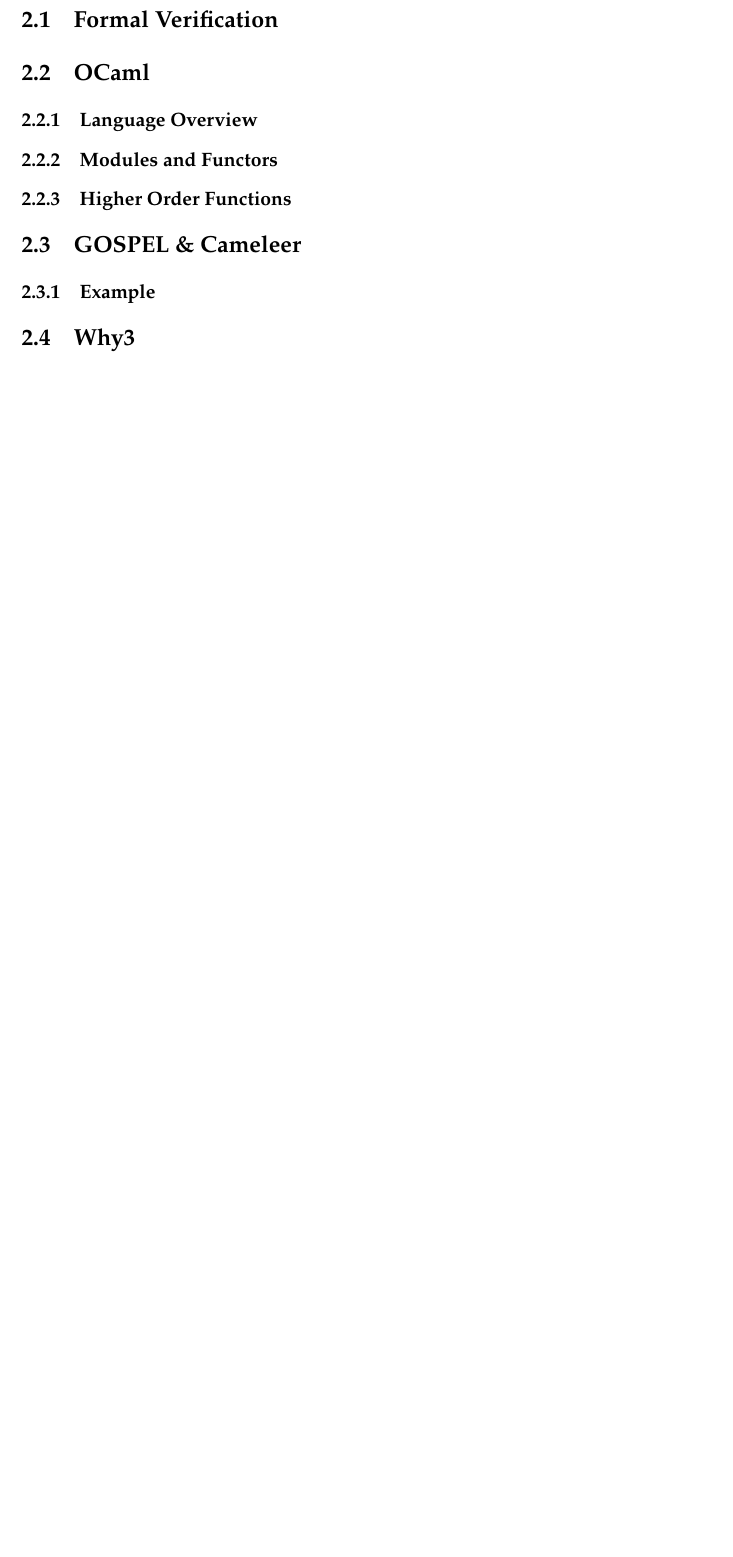
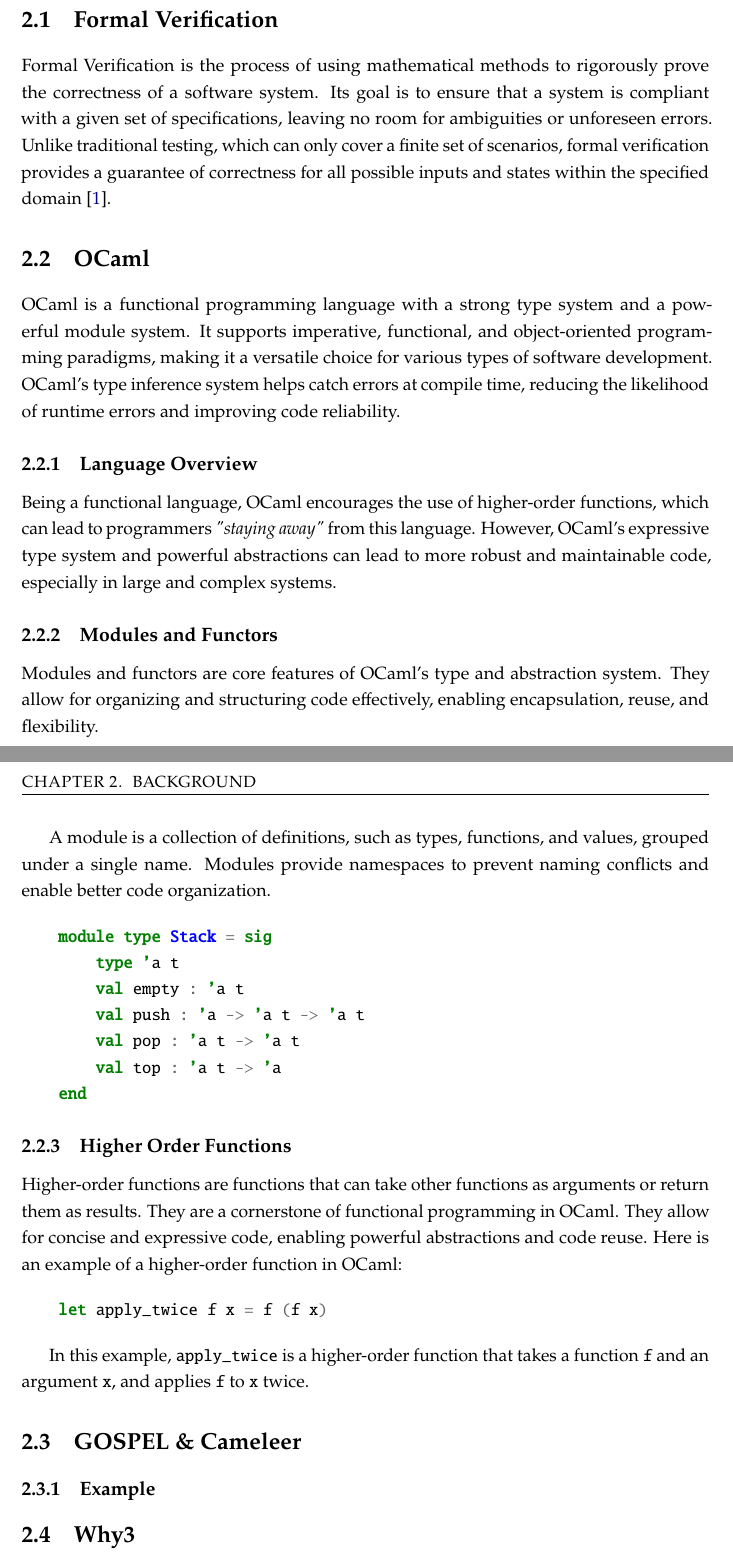
Before and after one commit to gpeduarte/my-thesis, a LaTeX thesis (template.tex, which reads Chapters/chapter2.tex): part of page 12 of 30 before the commit and two parts of pages 13 and 14 of 32 after it, the two joined at a grey line, cut so that both start at the same text, the shorter picture padded with empty space. Compiled offline with pdfLaTeX.

Commit message:
Introduction and Background updated

```diff
--- a/Chapters/chapter2.tex
+++ b/Chapters/chapter2.tex
@@ -16,17 +16,64 @@
 \section{Formal Verification}
 \label{sec:formal_verification}
 
+Formal Verification is the process of using mathematical methods to rigorously
+prove the correctness of a software system. Its goal is to ensure that a system
+is compliant with a given set of specifications, leaving no room for ambiguities or
+unforeseen errors. Unlike traditional testing, which can only cover a
+finite set of scenarios, formal verification provides a guarantee of
+correctness for all possible inputs and states within the specified domain~\cite{Brain2025}.
+
 \section{OCaml}
 \label{sec:ocaml}
+
+OCaml is a functional programming language with a strong type system and a powerful
+module system. It supports imperative, functional, and object-oriented programming
+paradigms, making it a versatile choice for various types of software development.
+OCaml's type inference system helps catch errors at compile time, reducing the
+likelihood of runtime errors and improving code reliability.
 
 \subsection{Language Overview} % (fold)
 \label{sub:language_overview}
 
+Being a functional language, OCaml encourages the use of higher-order functions,
+which can lead to programmers \textit{"staying away"} from this language. However,
+OCaml's expressive type system and powerful abstractions can lead to more robust
+and maintainable code, especially in large and complex systems.
+
 \subsection{Modules and Functors} % (fold)
 \label{sub:modules_and_functors}
 
+Modules and functors are core features of OCaml’s type and abstraction system.
+They allow for organizing and structuring code effectively, enabling encapsulation,
+reuse, and flexibility.
+
+A module is a collection of definitions, such as types, functions, and values,
+grouped under a single name. Modules provide namespaces to prevent naming conflicts
+and enable better code organization.
+
+\begin{minted}{ocaml}
+    module type Stack = sig
+        type 'a t
+        val empty : 'a t
+        val push : 'a -> 'a t -> 'a t
+        val pop : 'a t -> 'a t
+        val top : 'a t -> 'a
+    end
+\end{minted}
+
 \subsection{Higher Order Functions}
 \label{sub:higher_order_functions}
+
+Higher-order functions are functions that can take other functions as arguments
+or return them as results. They are a cornerstone of functional programming in OCaml.
+They allow
+for concise and expressive code, enabling powerful abstractions and code reuse. Here is an example of a higher-order function in OCaml:
+
+\begin{minted}{ocaml}
+    let apply_twice f x = f (f x)
+\end{minted}
+
+In this example, \texttt{apply\_twice} is a higher-order function that takes a function \texttt{f} and an argument \texttt{x}, and applies \texttt{f} to \texttt{x} twice.
 
 \section{GOSPEL \& Cameleer}
 \label{sec:gospel_and_cameleer}
```
Also changed, not shown: Chapters/chapter1.tex (+10 -0 lines), Config/5_packages.tex (+9 -8 lines), Chapters/chapter2.tex (2 more changed lines), 1 other file.
